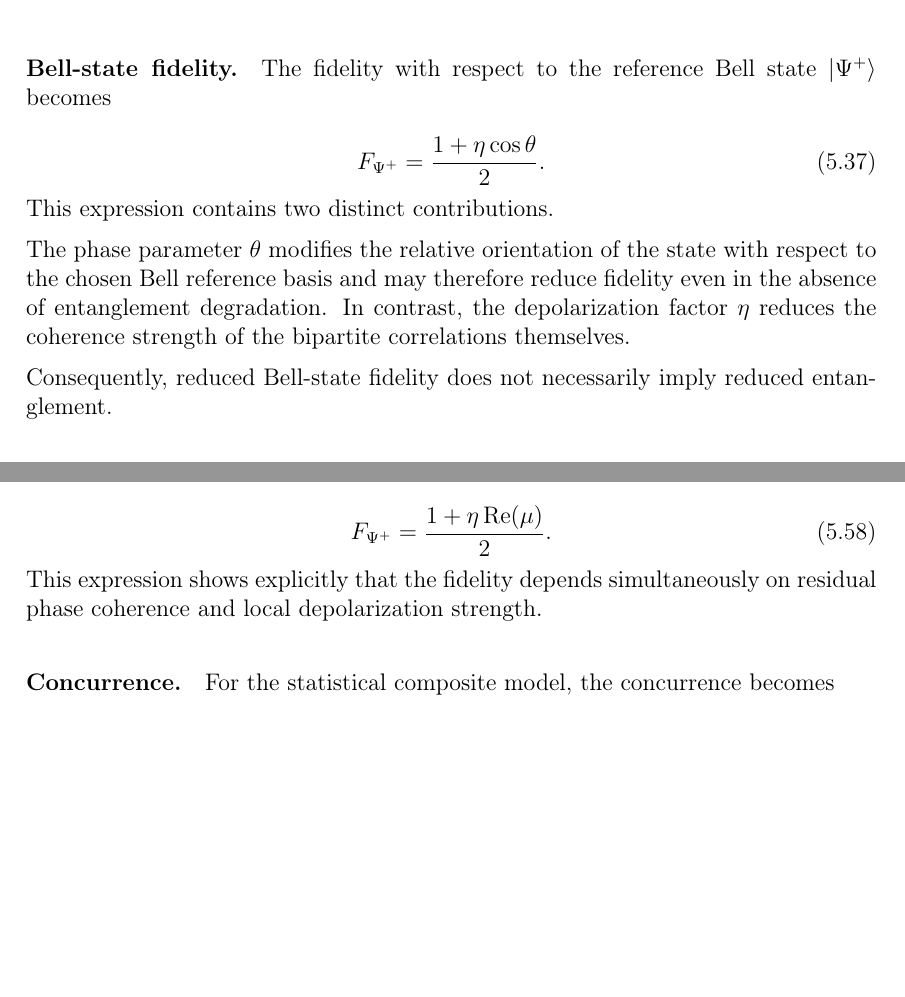
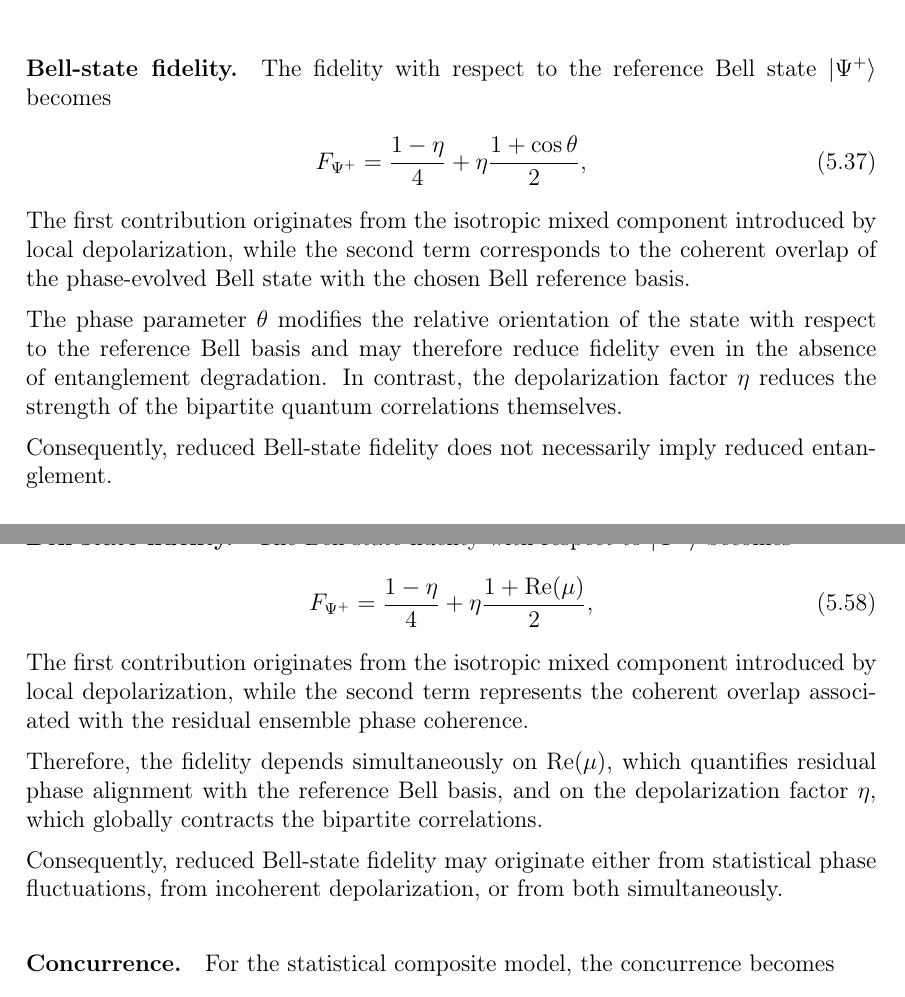
Before and after one commit to MarcoCioci/Quantum-Fiber-Simulator, a LaTeX thesis (text/thesis/thesis.tex, which reads text/thesis/chapters/05_effective_fiber_models.tex): two parts of pages 47 and 51 of 99, joined at a grey line, cut so that both start at the same text, the shorter picture padded with empty space. Compiled offline with pdfLaTeX.

```diff
--- a/text/thesis/chapters/05_effective_fiber_models.tex
+++ b/text/thesis/chapters/05_effective_fiber_models.tex
@@ -863,15 +863,20 @@
 \begin{equation}
 F_{\Psi^{+}}
 =
-\frac{1+\eta\cos\theta}{2}.
+\frac{1-\eta}{4}
++
+\eta
+\frac{1+\cos\theta}{2},
 \label{eq:composite_channel_fidelity}
 \end{equation}
 
-This expression contains two distinct contributions.
+\medskip
+
+The first contribution originates from the isotropic mixed component introduced by local depolarization, while the second term corresponds to the coherent overlap of the phase-evolved Bell state with the chosen Bell reference basis.
 
 \medskip
 
-The phase parameter \( \theta \) modifies the relative orientation of the state with respect to the chosen Bell reference basis and may therefore reduce fidelity even in the absence of entanglement degradation. In contrast, the depolarization factor \( \eta \) reduces the coherence strength of the bipartite correlations themselves.
+The phase parameter \( \theta \) modifies the relative orientation of the state with respect to the reference Bell basis and may therefore reduce fidelity even in the absence of entanglement degradation. In contrast, the depolarization factor \( \eta \) reduces the strength of the bipartite quantum correlations themselves.
 
 \medskip
 
@@ -1264,11 +1267,24 @@
 \begin{equation}
 F_{\Psi^+}
 =
-\frac{1+\eta\,\mathrm{Re}(\mu)}{2}.
+\frac{1-\eta}{4}
++
+\eta
+\frac{1+\mathrm{Re}(\mu)}{2},
 \label{eq:ensemble_composite_fidelity}
 \end{equation}
 
-This expression shows explicitly that the fidelity depends simultaneously on residual phase coherence and local depolarization strength.
+\medskip
+
+The first contribution originates from the isotropic mixed component introduced by local depolarization, while the second term represents the coherent overlap associated with the residual ensemble phase coherence.
+
+\medskip
+
+Therefore, the fidelity depends simultaneously on \( \mathrm{Re}(\mu) \), which quantifies residual phase alignment with the reference Bell basis, and on the depolarization factor \( \eta \), which globally contracts the bipartite correlations.
+
+\medskip
+
+Consequently, reduced Bell-state fidelity may originate either from statistical phase fluctuations, from incoherent depolarization, or from both simultaneously.
 
 \medskip
 
```
Also changed, not shown: text/thesis/thesis.tex (renamed from text/thesis/main.tex), text/thesis/chapters/05_effective_fiber_models.tex (2 more changed lines), 9 other files.
